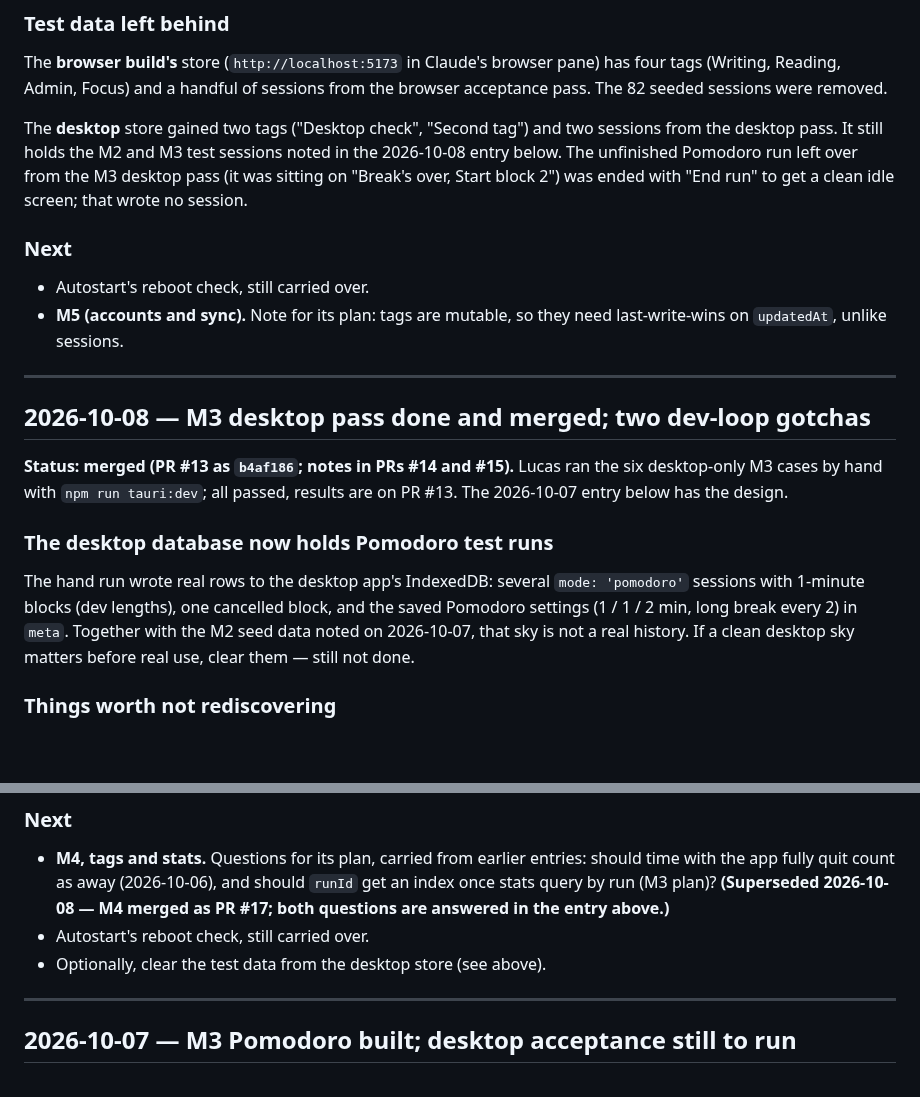
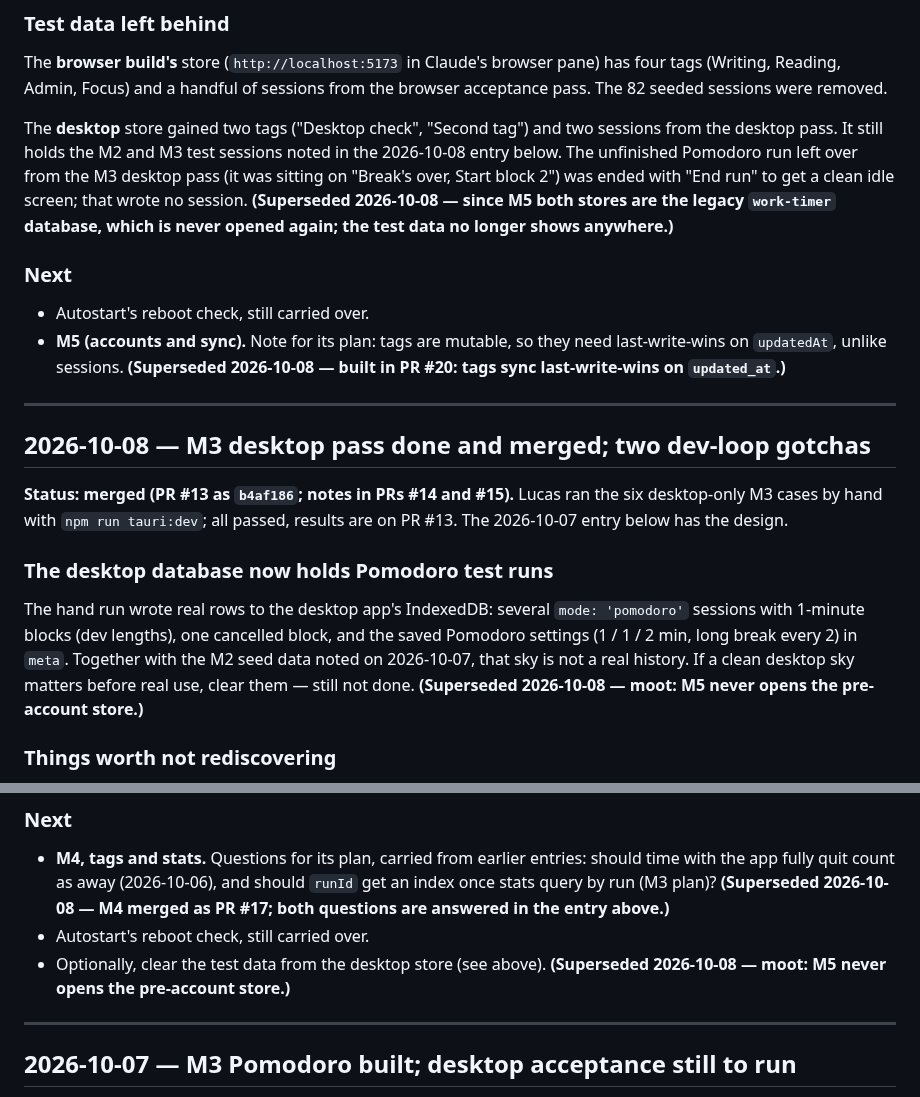
Before and after one commit to lucashlc822/work-timer, a Markdown page: NOTES.md, 2 parts joined by grey strips. Drawn GitHub-style; blank space fills up the shorter version.

Commit message:
Log M5 accounts and sync, and mark what they made outdated
Co-Authored-By: Claude Opus 5.5 <noreply@anthropic.com>

```diff
--- a/NOTES.md
+++ b/NOTES.md
@@ -121,12 +197,17 @@ sessions from the desktop pass. It still holds the M2 and M3 test sessions
 noted in the 2026-10-08 entry below. The unfinished Pomodoro run left over
 from the M3 desktop pass (it was sitting on "Break's over, Start block 2") was
 ended with "End run" to get a clean idle screen; that wrote no session.
+**(Superseded 2026-10-08 — since M5 both stores are the legacy `work-timer`
+database, which is never opened again; the test data no longer shows
+anywhere.)**
 
 ### Next
 
 - Autostart's reboot check, still carried over.
 - **M5 (accounts and sync).** Note for its plan: tags are mutable, so they
   need last-write-wins on `updatedAt`, unlike sessions.
+  **(Superseded 2026-10-08 — built in PR #20: tags sync last-write-wins on
+  `updated_at`.)**
 
 ---
 
@@ -144,6 +225,7 @@ block, and the saved Pomodoro settings (1 / 1 / 2 min, long break every 2)
 in `meta`. Together with the M2 seed data noted on 2026-10-07, that sky is
 not a real history. If a clean desktop sky matters before real use, clear
 them — still not done.
+**(Superseded 2026-10-08 — moot: M5 never opens the pre-account store.)**
 
 ### Things worth not rediscovering
 
@@ -173,6 +255,7 @@ them — still not done.
   in the entry above.)**
 - Autostart's reboot check, still carried over.
 - Optionally, clear the test data from the desktop store (see above).
+  **(Superseded 2026-10-08 — moot: M5 never opens the pre-account store.)**
 
 ---
 
```
Also changed, not shown: other parts of NOTES.md (+76 -0 lines).
